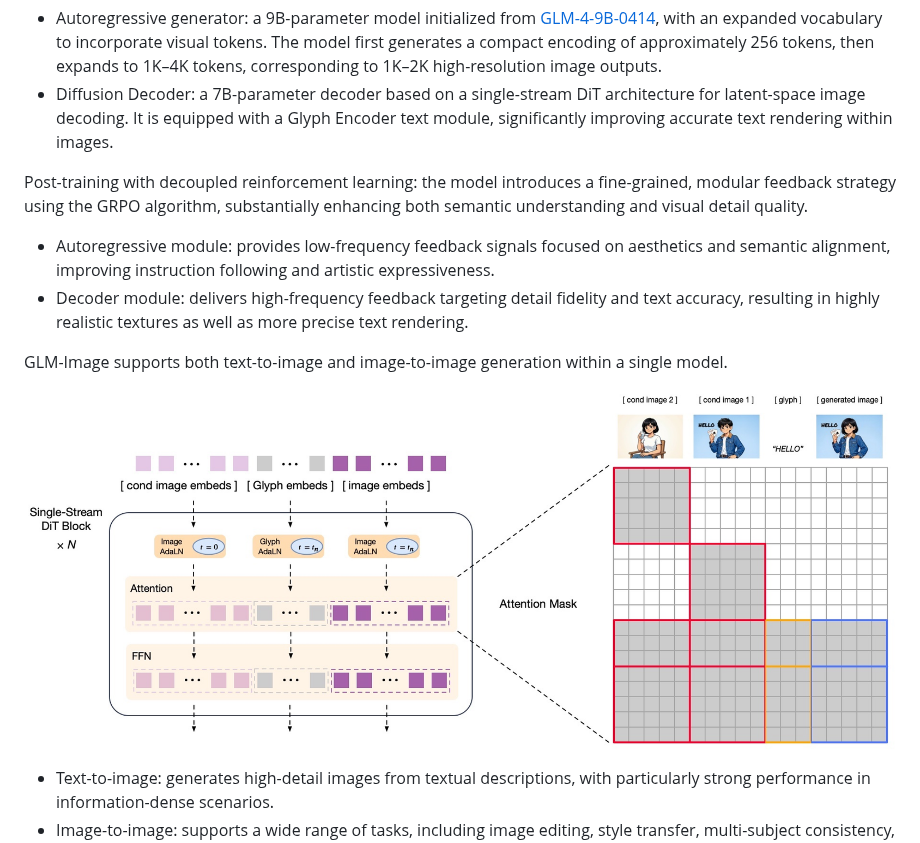
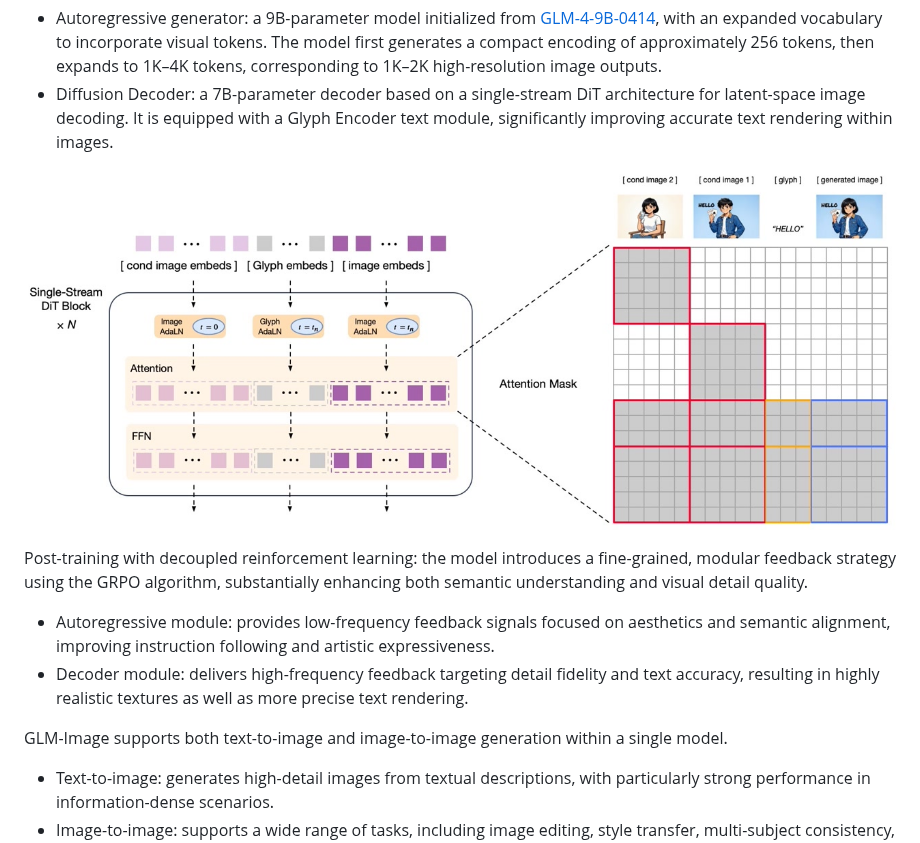
Before and after one commit to zai-org/GLM-Image, a Markdown page: README.md, the part around the change. Drawn GitHub-style; pictures changed too: resources/architecture_2.jpeg.

Commit message:
scale

```diff
--- a/README.md
+++ b/README.md
@@ -25,14 +25,14 @@ Model architecture: a hybrid autoregressive + diffusion decoder design.
 + Autoregressive generator: a 9B-parameter model initialized from [GLM-4-9B-0414](https://huggingface.co/zai-org/GLM-4-9B-0414), with an expanded vocabulary to incorporate visual tokens. The model first generates a compact encoding of approximately 256 tokens, then expands to 1K–4K tokens, corresponding to 1K–2K high-resolution image outputs.
 + Diffusion Decoder: a 7B-parameter decoder based on a single-stream DiT architecture for latent-space image decoding. It is equipped with a Glyph Encoder text module, significantly improving accurate text rendering within images.
 
+![architecture](resources/architecture_2.jpeg)
+
 Post-training with decoupled reinforcement learning: the model introduces a fine-grained, modular feedback strategy using the GRPO algorithm, substantially enhancing both semantic understanding and visual detail quality.
 
 + Autoregressive module: provides low-frequency feedback signals focused on aesthetics and semantic alignment, improving instruction following and artistic expressiveness.
 + Decoder module: delivers high-frequency feedback targeting detail fidelity and text accuracy, resulting in highly realistic textures as well as more precise text rendering.
 
 GLM-Image supports both text-to-image and image-to-image generation within a single model.
-
-![architecture](resources/architecture_2.jpeg)
 
 + Text-to-image: generates high-detail images from textual descriptions, with particularly strong performance in information-dense scenarios.
 + Image-to-image: supports a wide range of tasks, including image editing, style transfer, multi-subject consistency, and identity-preserving generation for people and objects.
```
